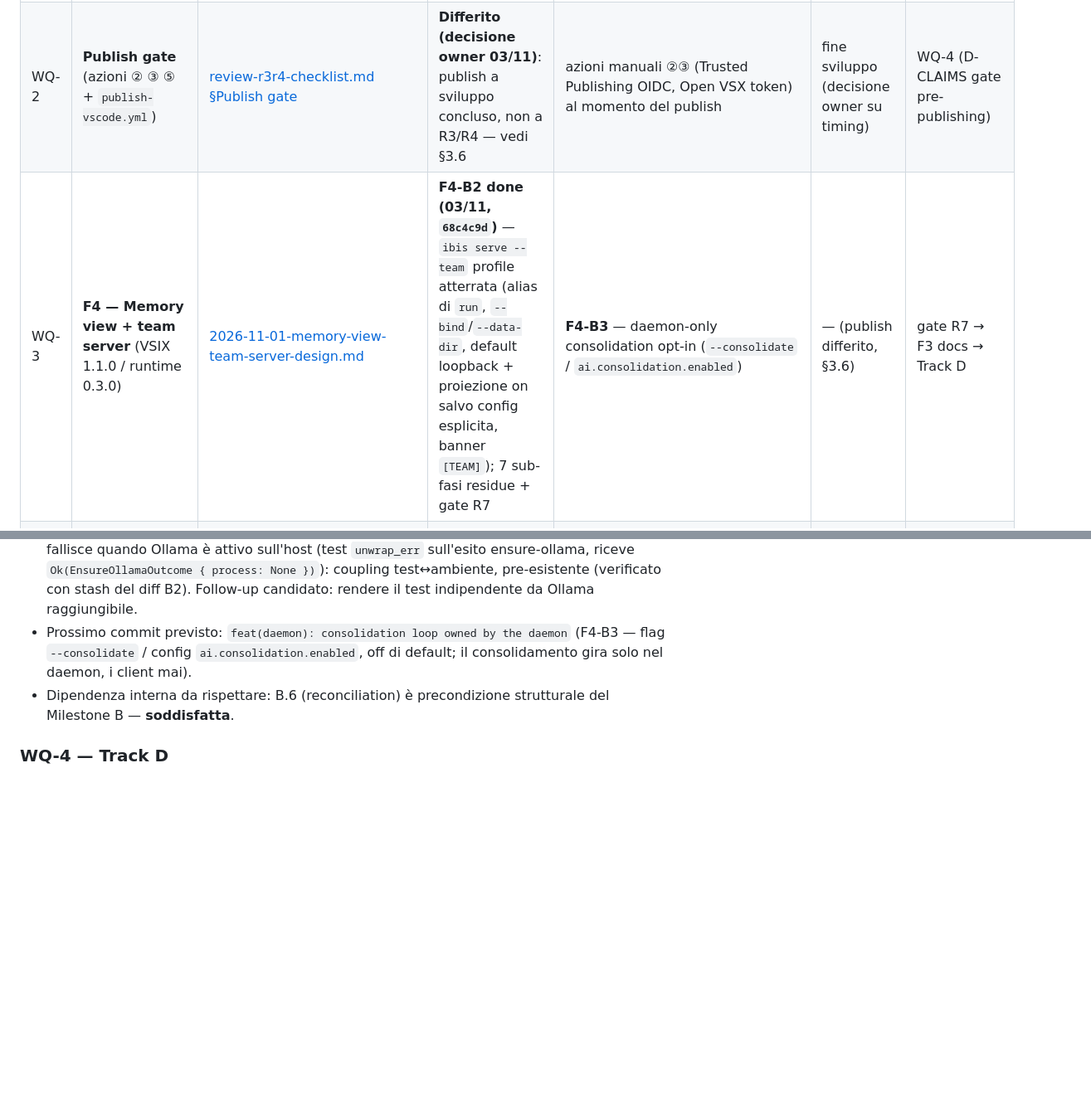
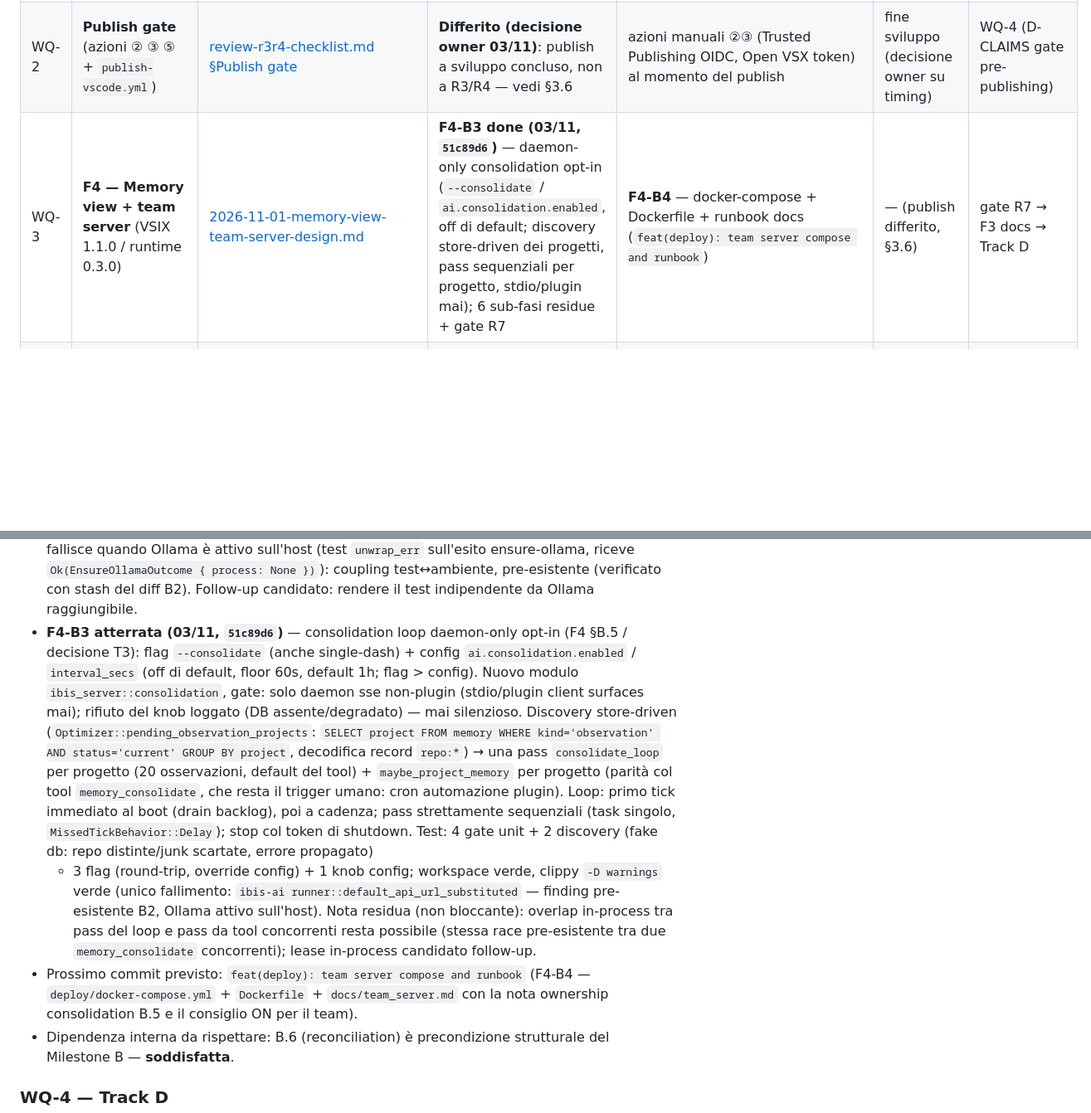
Before and after one commit to fatterdev/ibis-assistant, a Markdown page: docs/planning/2026-11-02-master-work-queue.md, 2 parts joined by grey strips. Shown at 83% size. Drawn GitHub-style; blank space fills up the shorter version.

Commit message:
docs(planning): f4-b3 daemon consolidation landed — queue updated, next F4-B4

```diff
--- a/docs/planning/2026-11-02-master-work-queue.md
+++ b/docs/planning/2026-11-02-master-work-queue.md
@@ -16,7 +16,7 @@
 |---|---|---|---|---|---|---|
 | WQ-1 | **R3/R4 gate** — VSIX 1.0.11 + plugin agent (Parte B) | [review-r3r4-checklist.md](./review-r3r4-checklist.md), [runbook R3.3](./2026-11-03-r33-closure-runbook.md), [analisi tempi S1.3](./2026-11-03-s13-timing-analysis.md) | **CHIUSO (03/11)**: Parte A 26/26 PASS; Parte B completa (R3.1–R3.8 + P4.1–P4.6 PASS) — run interattivo con evidenza da log; cold target chiuso dal pre-warm (prima fetch 12–30ms dopo boot pagato all'attivazione, 3.3–4.7s con Ollama su); note: P4.1 UX (status in chat), P4.5 tool-ref fix + superficie = mode picker, noise hook da estensione Azure Tools (checklist §Esito) | **push differito (decisione owner 03/11)** — a fine sviluppo: riscrittura dell'intera storia in pochi commit precisi (include rimozione claim/fact di test) → push | — | F4 (WQ-3) sbloccata |
 | WQ-2 | **Publish gate** (azioni ② ③ ⑤ + `publish-vscode.yml`) | [review-r3r4-checklist.md §Publish gate](./review-r3r4-checklist.md) | **Differito (decisione owner 03/11)**: publish a sviluppo concluso, non a R3/R4 — vedi §3.6 | azioni manuali ②③ (Trusted Publishing OIDC, Open VSX token) al momento del publish | fine sviluppo (decisione owner su timing) | WQ-4 (D-CLAIMS gate pre-publishing) |
-| WQ-3 | **F4 — Memory view + team server** (VSIX 1.1.0 / runtime 0.3.0) | [2026-11-01-memory-view-team-server-design.md](../superpowers/2026-11-01-memory-view-team-server-design.md) | **F4-B2 done (03/11, `68c4c9d`)** — `ibis serve --team` profile atterrata (alias di `run`, `--bind`/`--data-dir`, default loopback + proiezione on salvo config esplicita, banner `[TEAM]`); 7 sub-fasi residue + gate R7 | **F4-B3** — daemon-only consolidation opt-in (`--consolidate` / `ai.consolidation.enabled`) | — (publish differito, §3.6) | gate R7 → F3 docs → Track D |
+| WQ-3 | **F4 — Memory view + team server** (VSIX 1.1.0 / runtime 0.3.0) | [2026-11-01-memory-view-team-server-design.md](../superpowers/2026-11-01-memory-view-team-server-design.md) | **F4-B3 done (03/11, `51c89d6`)** — daemon-only consolidation opt-in (`--consolidate` / `ai.consolidation.enabled`, off di default; discovery store-driven dei progetti, pass sequenziali per progetto, stdio/plugin mai); 6 sub-fasi residue + gate R7 | **F4-B4** — docker-compose + Dockerfile + runbook docs (`feat(deploy): team server compose and runbook`) | — (publish differito, §3.6) | gate R7 → F3 docs → Track D |
 | WQ-4 | **Track D** — benchmark DevAX/Scope (D1–D5) | [PLAN.md §9](./PLAN.md), [evaluations/scope/README.md](../evaluations/scope/README.md) | Pianificato (scaffold presente; profili con placeholder `TODO-verify-*` by design, pre-D2) | D1 — pin immagine compose + seed su istanza Scope live | WQ-3 (gate R7), azione D1 | D2–D5, R6 close |
 | WQ-5 | **Miglioramenti ddofds** — fasi 0–5 (eval, retrieval, costi, memoria) | [analisi L1](./2026-11-01-dailydoseofds-improvement-analysis.md) → [L2](./2026-11-01-dailydoseofds-improvement-analysis-l2-flussi-funzionali.md) → [L3](./2026-11-01-dailydoseofds-improvement-analysis-l3-punti-di-aggancio.md); [piano A1](./2026-11-02-a1-retrieval-eval-plan.md); [validazione A2](./2026-11-03-a2-rrf-validation.md) | **Fase 0 (A1) done** (commit `9fb53da` 03/11): dataset 12 case + runner + CLI `ibis eval retrieval` + job CI `retrieval-eval`; baseline offline MRR 0.917 / r@5 0.958 / r@15 1.0, baseline ollama (additive) MRR 0.917 / r@5 1.0 / r@15 1.0. **Fase 1 (A2) implementata 03/11**: `rrf_fuse` + `FusionMode` + config `search.fusion` (default **additive**) + eval `--fusion` + campo `fusion` nel report; validazione: offline parità, ollama **regressione** (MRR 0.875, r@5 0.958 — perdita margine r05/r11). **Decisione owner A2 (03/11): opzione 2 — tuning RRF prima di decidere** (default resta additive) | **tuning RRF** (k più piccolo / ibride rank+cosine normalizzate, fuori scope A2) + re-run eval offline+ollama, poi decisione default | — | tuning A2; fasi 1–3 (C9/D13/B6); baseline per Track D D3 |
 | WQ-6 | **Track B** — ingest tracce Beacon (B0–B4, B3 se promossa) | [PLAN.md §9-bis](./PLAN.md) | Pianificato (approvato 03/11; solo piano, nessun codice) | B0 — installazione endpoint Beacon (azione manuale ⑥) + campionamento `runtime.jsonl` → nota `evaluations/beacon/campionamento.md` | azione manuale ⑥ (owner) | B1–B4, R8, B3 (se promossa) |
@@ -149,9 +149,31 @@ Nota di riconciliazione: PLAN.md aveva `…R3/R4 → F3 → D1..D3 → R6`; l'F4
   ensure-ollama, riceve `Ok(EnsureOllamaOutcome { process: None })`):
   coupling test↔ambiente, pre-esistente (verificato con stash del diff B2).
   Follow-up candidato: rendere il test indipendente da Ollama raggiungibile.
-- Prossimo commit previsto: `feat(daemon): consolidation loop owned by the
-  daemon` (F4-B3 — flag `--consolidate` / config `ai.consolidation.enabled`,
-  off di default; il consolidamento gira solo nel daemon, i client mai).
+- **F4-B3 atterrata (03/11, `51c89d6`)** — consolidation loop daemon-only
+  opt-in (F4 §B.5 / decisione T3): flag `--consolidate` (anche single-dash) +
+  config `ai.consolidation.enabled` / `interval_secs` (off di default, floor
+  60s, default 1h; flag > config). Nuovo modulo `ibis_server::consolidation`,
+  gate: solo daemon sse non-plugin (stdio/plugin client surfaces mai);
+  rifiuto del knob loggato (DB assente/degradato) — mai silenzioso. Discovery
+  store-driven (`Optimizer::pending_observation_projects`: `SELECT project
+  FROM memory WHERE kind='observation' AND status='current' GROUP BY project`,
+  decodifica record `repo:*`) → una pass `consolidate_loop` per progetto
+  (20 osservazioni, default del tool) + `maybe_project_memory` per progetto
+  (parità col tool `memory_consolidate`, che resta il trigger umano: cron
+  automazione plugin). Loop: primo tick immediato al boot (drain backlog),
+  poi a cadenza; pass strettamente sequenziali (task singolo,
+  `MissedTickBehavior::Delay`); stop col token di shutdown. Test: 4 gate
+  unit + 2 discovery (fake db: repo distinte/junk scartate, errore propagato)
+  + 3 flag (round-trip, override config) + 1 knob config; workspace verde,
+  clippy `-D warnings` verde (unico fallimento: `ibis-ai
+  runner::default_api_url_substituted` — finding pre-esistente B2, Ollama
+  attivo sull'host). Nota residua (non bloccante): overlap in-process tra
+  pass del loop e pass da tool concorrenti resta possibile (stessa race
+  pre-esistente tra due `memory_consolidate` concorrenti); lease in-process
+  candidato follow-up.
+- Prossimo commit previsto: `feat(deploy): team server compose and runbook`
+  (F4-B4 — `deploy/docker-compose.yml` + `Dockerfile` + `docs/team_server.md`
+  con la nota ownership consolidation B.5 e il consiglio ON per il team).
 - Dipendenza interna da rispettare: B.6 (reconciliation) è precondizione strutturale del Milestone B — **soddisfatta**.
 
 ### WQ-4 — Track D
```
